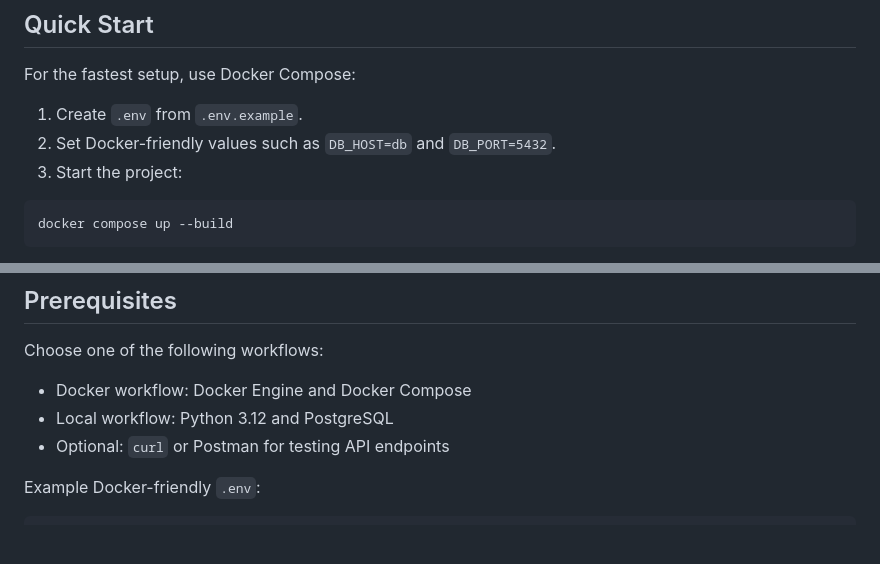
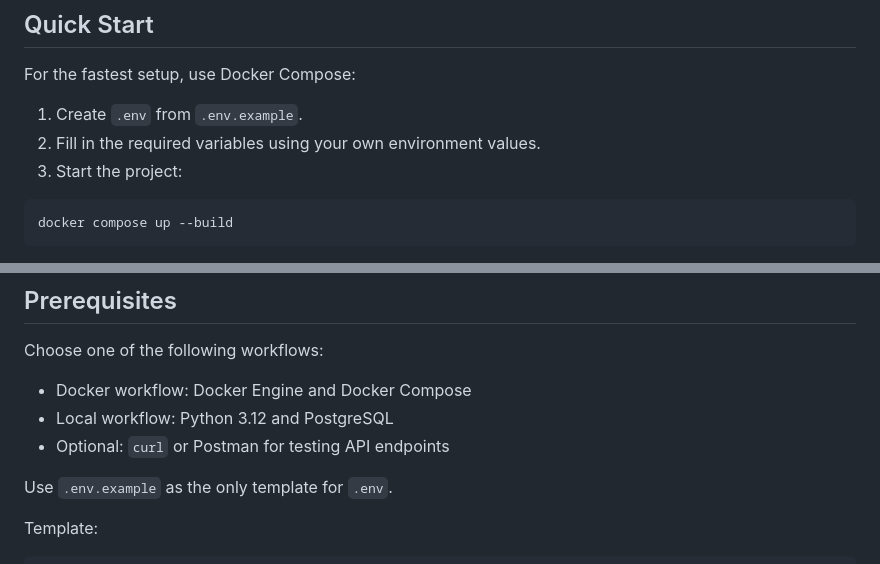
Before and after one commit to andriy-titov-coder/image_hosting_server_v2, a Markdown page: README.md, 2 parts joined by grey strips. Drawn GitHub-style; blank space fills up the shorter version.

````diff
--- a/README.md
+++ b/README.md
@@ -26,7 +26,7 @@ This project combines a minimal Python HTTP server with a small frontend and con
 For the fastest setup, use Docker Compose:
 
 1. Create `.env` from `.env.example`.
-2. Set Docker-friendly values such as `DB_HOST=db` and `DB_PORT=5432`.
+2. Fill in the required variables using your own environment values.
 3. Start the project:
 
 ```bash
@@ -144,6 +144,8 @@ Choose one of the following workflows:
 - Local workflow: Python 3.12 and PostgreSQL
 - Optional: `curl` or Postman for testing API endpoints
 
-Example Docker-friendly `.env`:
+Use `.env.example` as the only template for `.env`.
+
+Template:
 
 ```env
````
Also changed, not shown: other parts of README.md (+19 -26 lines).
